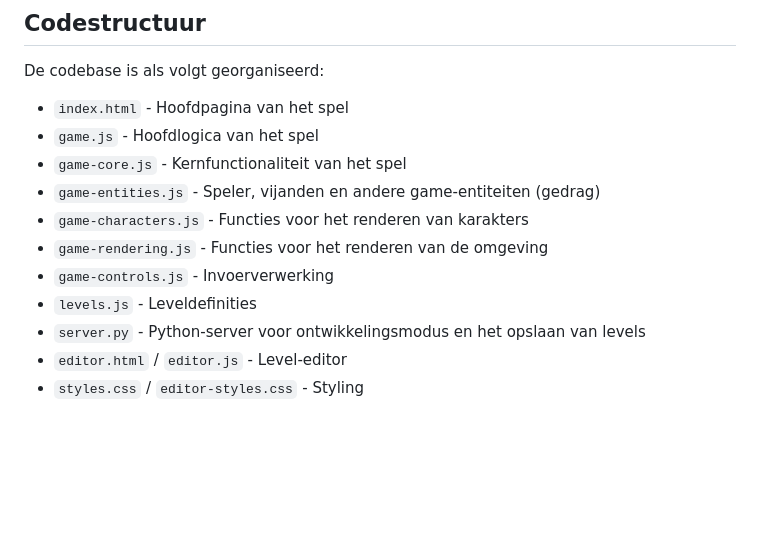
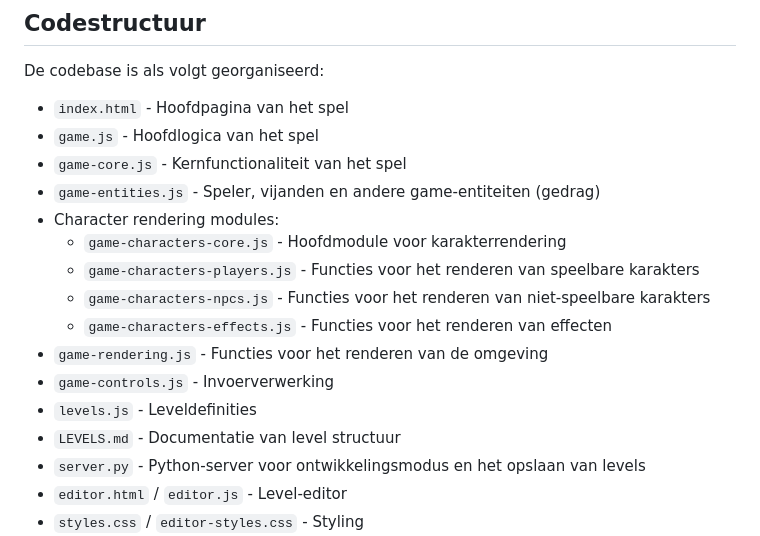
Before and after one commit to ErikDeBruijn/animal-rescue, a Markdown page: README.md, the part around the change. GitHub-like rendering; blank space fills up the shorter version.

Commit message:
Update README with new module structure
- Added documentation for split character modules
- Added reference to LEVELS.md file in code structure

🤖 Generated with [Claude Code](https://claude.ai/code)

Co-Authored-By: Claude <noreply@anthropic.com>

```diff
--- a/README.md
+++ b/README.md
@@ -118,10 +118,15 @@ De codebase is als volgt georganiseerd:
 - `game.js` - Hoofdlogica van het spel
 - `game-core.js` - Kernfunctionaliteit van het spel
 - `game-entities.js` - Speler, vijanden en andere game-entiteiten (gedrag)
-- `game-characters.js` - Functies voor het renderen van karakters
+- Character rendering modules:
+  - `game-characters-core.js` - Hoofdmodule voor karakterrendering
+  - `game-characters-players.js` - Functies voor het renderen van speelbare karakters
+  - `game-characters-npcs.js` - Functies voor het renderen van niet-speelbare karakters
+  - `game-characters-effects.js` - Functies voor het renderen van effecten
 - `game-rendering.js` - Functies voor het renderen van de omgeving
 - `game-controls.js` - Invoerverwerking
 - `levels.js` - Leveldefinities
+- `LEVELS.md` - Documentatie van level structuur
 - `server.py` - Python-server voor ontwikkelingsmodus en het opslaan van levels
 - `editor.html` / `editor.js` - Level-editor
 - `styles.css` / `editor-styles.css` - Styling
```
